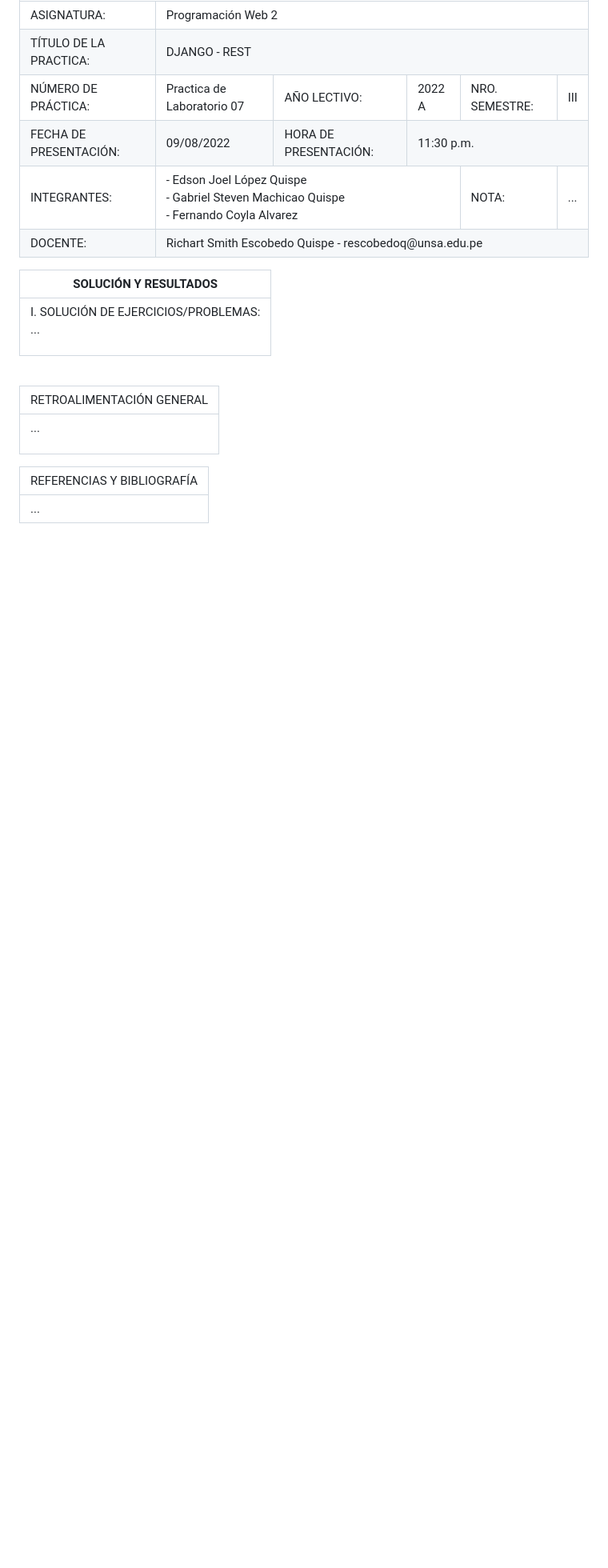
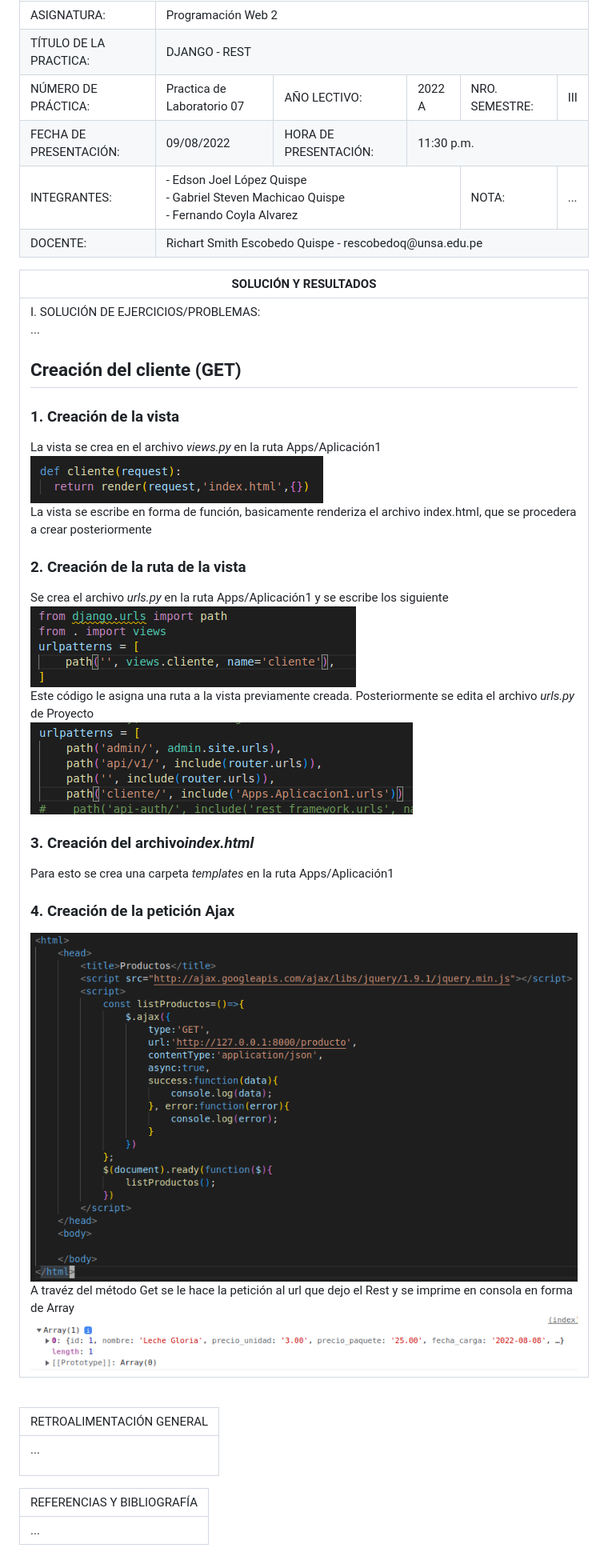
Before and after one commit to gabriel7529/PWB2-Grupo04-Lab07, a Markdown page: README.md, the part around the change. Shown: that part at 80% size. GitHub-like rendering; pictures changed too: imagenes_cliente/consola.png (added), imagenes_cliente/html.png (added), imagenes_cliente/urls.png (added); blank space fills up the shorter version.

Commit message:
Se logra la petición del cliente, se describe en el readme

```diff
--- a/README.md
+++ b/README.md
@@ -40,6 +40,23 @@
 <tbody>
 <tr><td>I. SOLUCIÓN DE EJERCICIOS/PROBLEMAS:
 <p>...</p>
+<h2><strong>Creación del cliente (GET)</strong></h2>
+<h3>1. Creación de la vista </h3>
+La vista se crea en el archivo <em>views.py</em> en la ruta Apps/Aplicación1<br>
+<img src="imagenes_cliente/views.png"><br>
+La vista se escribe en forma de función, basicamente renderiza el archivo index.html, que se procedera a crear posteriormente
+<h3>2. Creación de la ruta de la vista</h3>
+Se crea el archivo <em>urls.py</em> en la ruta Apps/Aplicación1 y se escribe los siguiente<br>
+<img src="imagenes_cliente/urls.png"><br>
+Este código le asigna una ruta a la vista previamente creada.
+Posteriormente se edita el archivo <em>urls.py</em> de Proyecto<br>
+<img src="imagenes_cliente/urls2.png">
+<h3>3. Creación del archivo<em>index.html</em></h3>
+Para esto se crea una carpeta <em>templates</em> en la ruta Apps/Aplicación1<br>
+<h3>4. Creación de la petición Ajax </h3>
+<img src="imagenes_cliente/html.png"><br>
+A travéz del método Get se le hace la petición al url que dejo el Rest y se imprime en consola en forma de Array<br>
+<img src="imagenes_cliente/consola.png">
   </td></tr>
 </tbody>
 </table>
```
Also changed, not shown: 4 other files.
